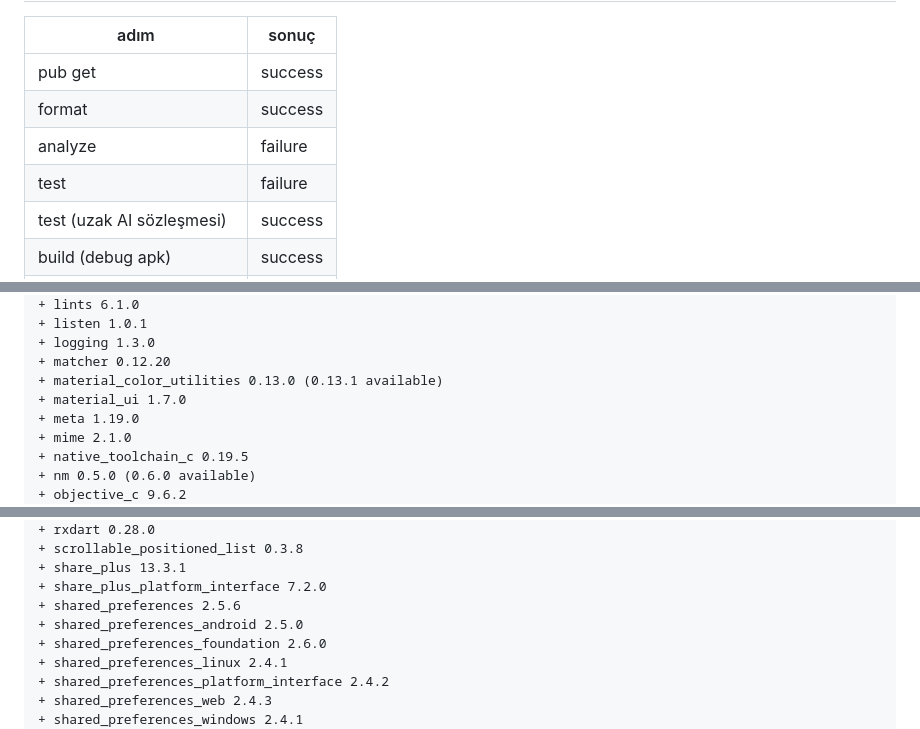
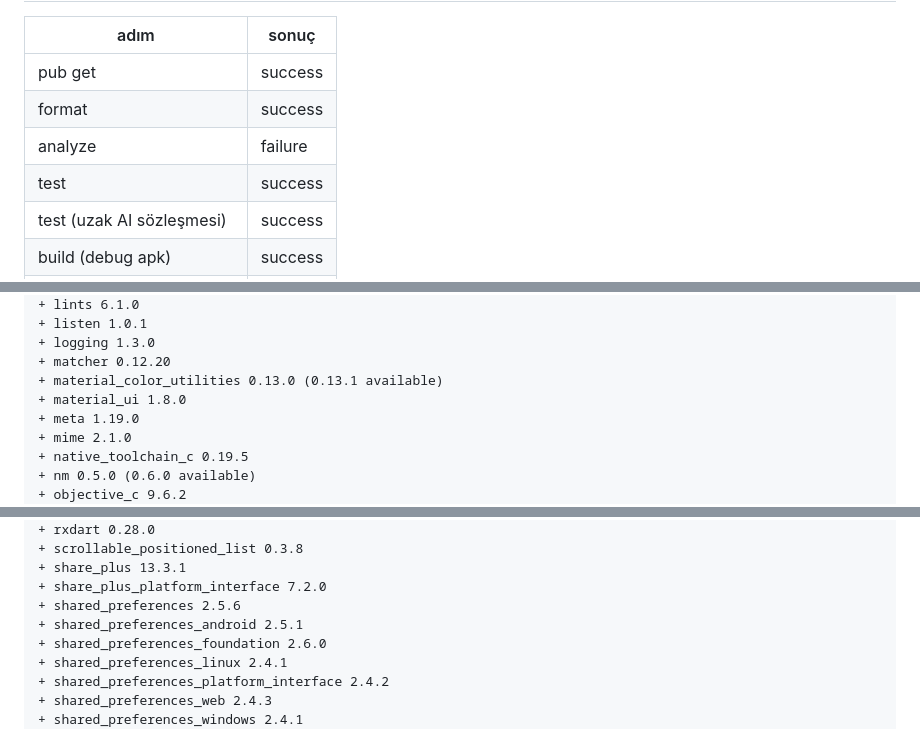
Before and after one commit to YAZILIMCEOSU/ezanapp, a Markdown page: .ci/report.md, 3 parts joined by grey strips. GitHub-like rendering.

```diff
--- a/.ci/report.md
+++ b/.ci/report.md
@@ -5,7 +5,7 @@
 | pub get | success |
 | format | success |
 | analyze | failure |
-| test | failure |
+| test | success |
 | test (uzak AI sözleşmesi) | success |
 | build (debug apk) | success |
 | build (release appbundle) | success |
@@ -119,7 +119,7 @@ Downloading packages...
 + logging 1.3.0
 + matcher 0.12.20
 + material_color_utilities 0.13.0 (0.13.1 available)
-+ material_ui 1.7.0
++ material_ui 1.8.0
 + meta 1.19.0
 + mime 2.1.0
 + native_toolchain_c 0.19.5
@@ -151,7 +151,7 @@ Downloading packages...
 + share_plus 13.3.1
 + share_plus_platform_interface 7.2.0
 + shared_preferences 2.5.6
-+ shared_preferences_android 2.5.0
++ shared_preferences_android 2.5.1
 + shared_preferences_foundation 2.6.0
 + shared_preferences_linux 2.4.1
 + shared_preferences_platform_interface 2.4.2
```
Also changed, not shown: other parts of .ci/report.md (+214 -223 lines).
